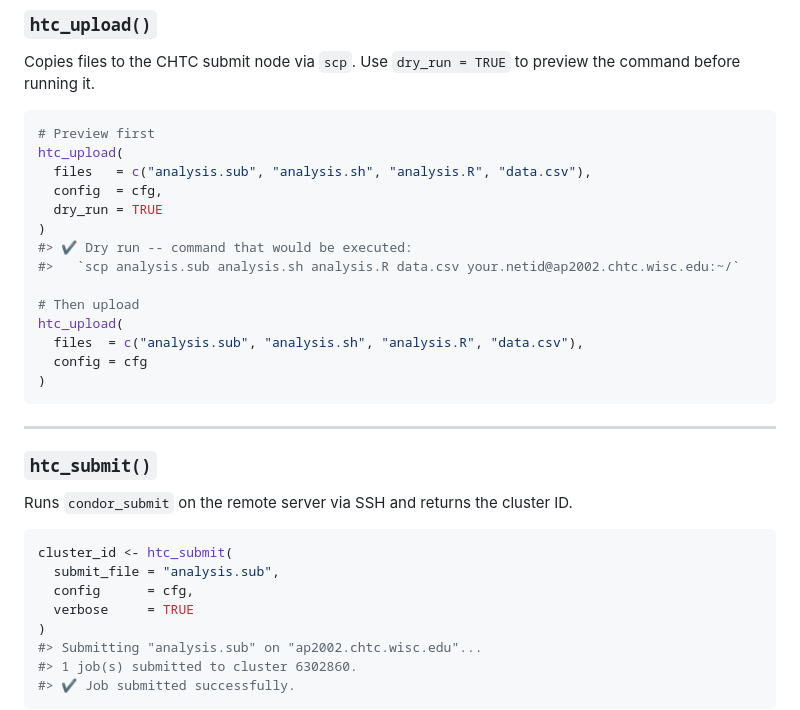
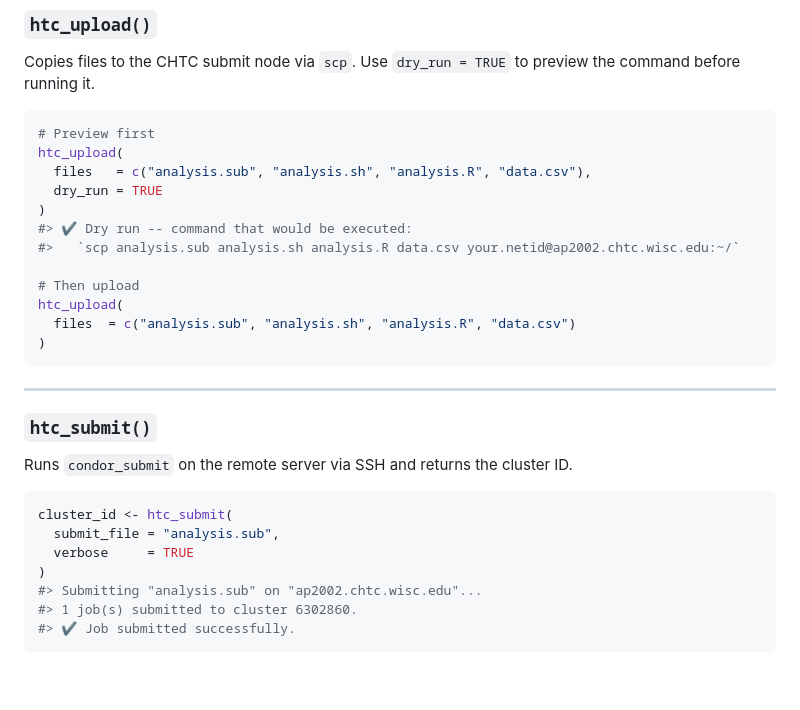
Before and after one commit to erwinlares/submitr, a Markdown page: README.md, the part around the change. Drawn GitHub-style; blank space fills up the shorter version.

Commit message:
edited out the config = cfg argument in the function call

````diff
--- a/README.md
+++ b/README.md
@@ -287,7 +287,6 @@ preview the command before running it.
 # Preview first
 htc_upload(
   files   = c("analysis.sub", "analysis.sh", "analysis.R", "data.csv"),
-  config  = cfg,
   dry_run = TRUE
 )
 #> ✔ Dry run -- command that would be executed:
@@ -295,8 +294,7 @@ htc_upload(
 
 # Then upload
 htc_upload(
-  files  = c("analysis.sub", "analysis.sh", "analysis.R", "data.csv"),
-  config = cfg
+  files  = c("analysis.sub", "analysis.sh", "analysis.R", "data.csv")
 )
 ```
 
@@ -309,7 +307,6 @@ Runs `condor_submit` on the remote server via SSH and returns the cluster ID.
 ```r
 cluster_id <- htc_submit(
   submit_file = "analysis.sub",
-  config      = cfg,
   verbose     = TRUE
 )
 #> Submitting "analysis.sub" on "ap2002.chtc.wisc.edu"...
````
